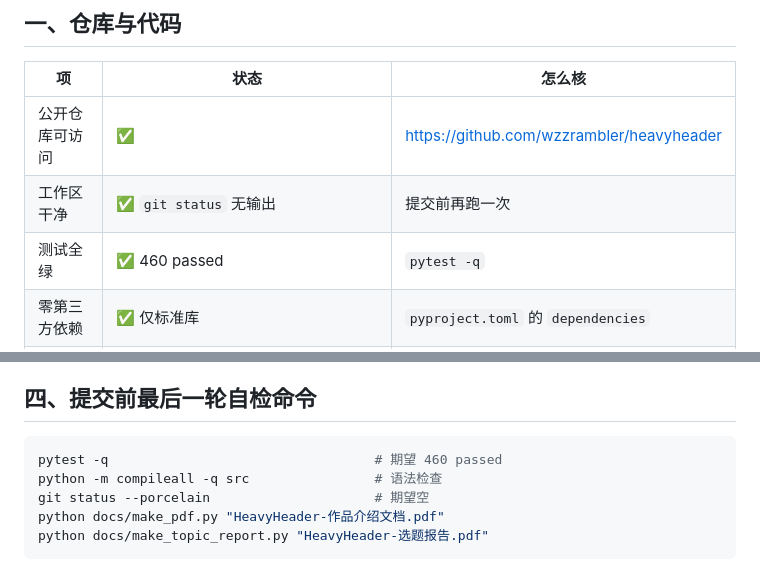
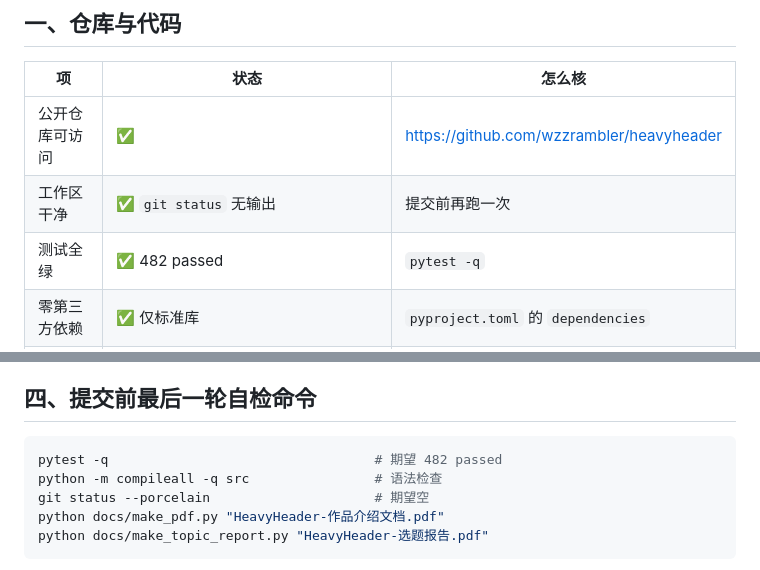
Before and after one commit to wzzrambler/heavyheader, a Markdown page: docs/submission-checklist.md, 2 parts joined by grey strips. Rendered like a GitHub page.

````diff
--- a/docs/submission-checklist.md
+++ b/docs/submission-checklist.md
@@ -9,7 +9,7 @@
 |---|---|---|
 | 公开仓库可访问 | ✅ | https://github.com/wzzrambler/heavyheader |
 | 工作区干净 | ✅ `git status` 无输出 | 提交前再跑一次 |
-| 测试全绿 | ✅ 460 passed | `pytest -q` |
+| 测试全绿 | ✅ 482 passed | `pytest -q` |
 | 零第三方依赖 | ✅ 仅标准库 | `pyproject.toml` 的 `dependencies` |
 | 许可证与治理文件 | ✅ LICENSE / CONTRIBUTING / CoC / SECURITY / ROADMAP / CHANGELOG | 仓库根 |
 
@@ -61,7 +61,7 @@ doctest 的 16 条闸门候选全部测完：8 条能编过、1 条经复测确
 ## 四、提交前最后一轮自检命令
 
 ```bash
-pytest -q                                  # 期望 460 passed
+pytest -q                                  # 期望 482 passed
 python -m compileall -q src                # 语法检查
 git status --porcelain                     # 期望空
 python docs/make_pdf.py "HeavyHeader-作品介绍文档.pdf"
````
Also changed, not shown: docs/benchmark-plan.md (+4 -3 lines), docs/video-script.md (+1 -1 lines).
